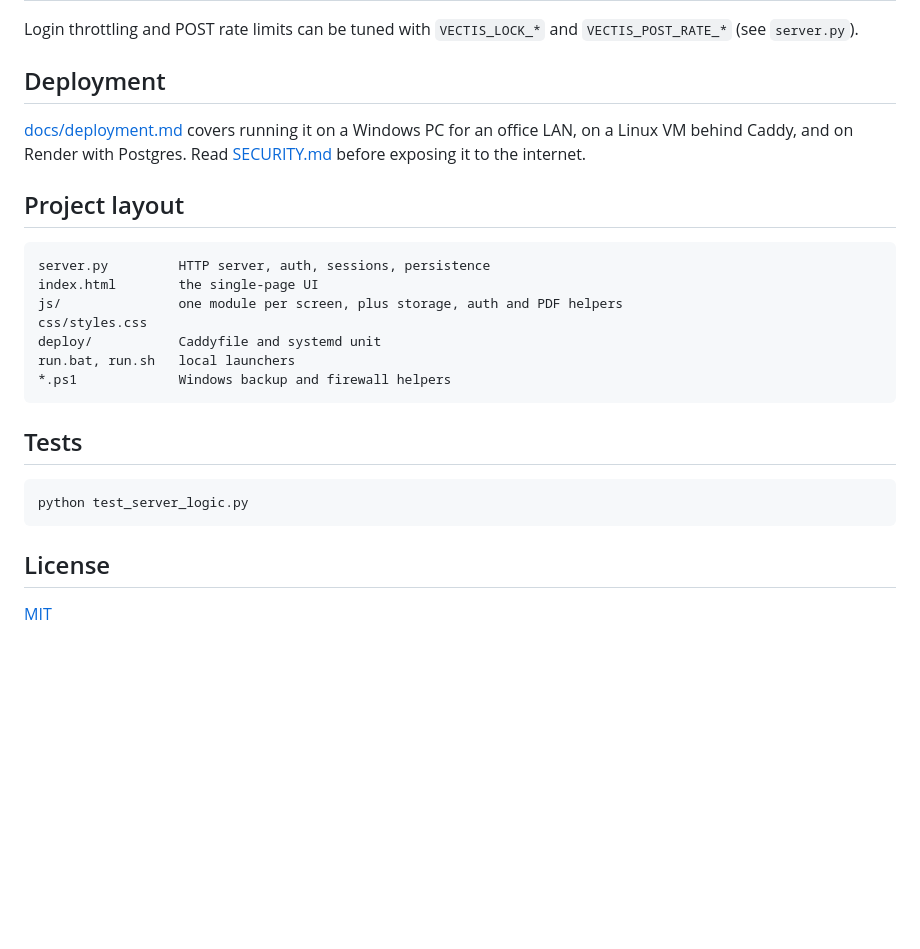
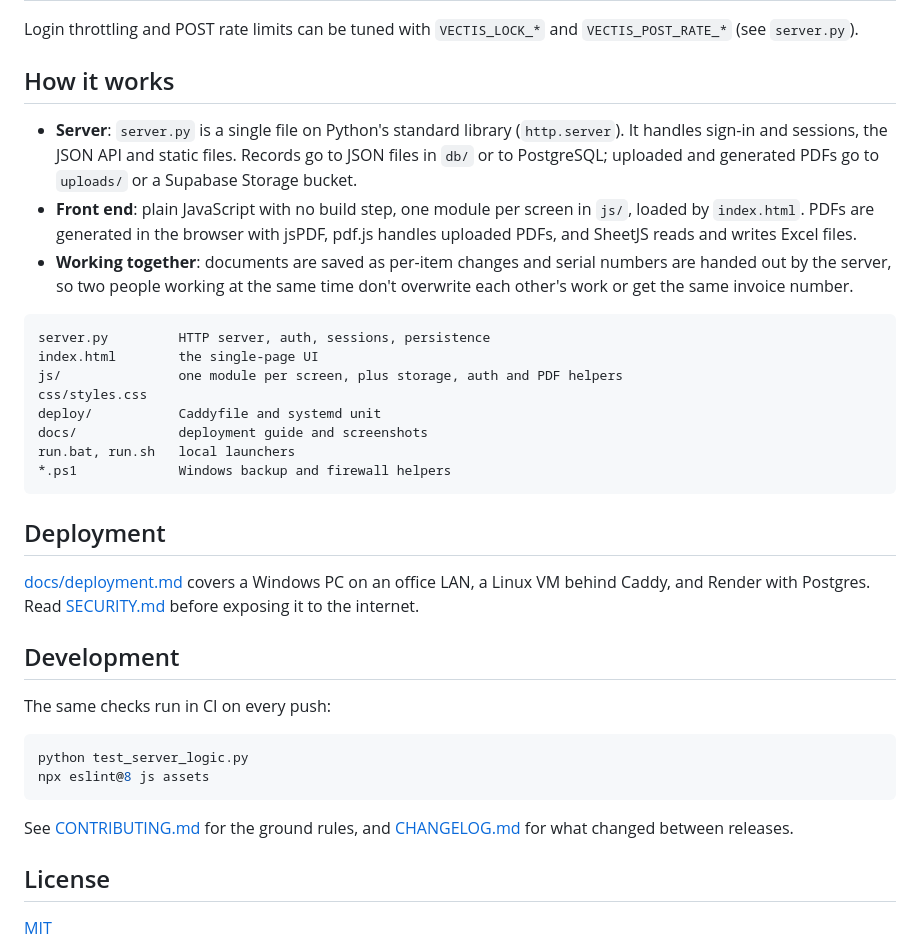
Before and after one commit to Saiharshith007/Vectis-erp, a Markdown page: README.md, the part around the change printed below. Rendered like a GitHub page; blank space fills up the shorter version.

````diff
--- a/README.md
+++ b/README.md
@@ -88,13 +129,18 @@ Without them, sign-up skips the code and goes straight to admin approval.
 Login throttling and POST rate limits can be tuned with `VECTIS_LOCK_*` and
 `VECTIS_POST_RATE_*` (see `server.py`).
 
-## Deployment
+## How it works
 
-[docs/deployment.md](docs/deployment.md) covers running it on a Windows PC for
-an office LAN, on a Linux VM behind Caddy, and on Render with Postgres. Read
-[SECURITY.md](SECURITY.md) before exposing it to the internet.
-
-## Project layout
+- **Server**: `server.py` is a single file on Python's standard library
+  (`http.server`). It handles sign-in and sessions, the JSON API and static
+  files. Records go to JSON files in `db/` or to PostgreSQL; uploaded and
+  generated PDFs go to `uploads/` or a Supabase Storage bucket.
+- **Front end**: plain JavaScript with no build step, one module per screen in
+  `js/`, loaded by `index.html`. PDFs are generated in the browser with jsPDF,
+  pdf.js handles uploaded PDFs, and SheetJS reads and writes Excel files.
+- **Working together**: documents are saved as per-item changes and serial
+  numbers are handed out by the server, so two people working at the same time
+  don't overwrite each other's work or get the same invoice number.
 
 ```
 server.py         HTTP server, auth, sessions, persistence
@@ -102,15 +148,28 @@ index.html        the single-page UI
 js/               one module per screen, plus storage, auth and PDF helpers
 css/styles.css
 deploy/           Caddyfile and systemd unit
+docs/             deployment guide and screenshots
 run.bat, run.sh   local launchers
 *.ps1             Windows backup and firewall helpers
 ```
 
-## Tests
+## Deployment
+
+[docs/deployment.md](docs/deployment.md) covers a Windows PC on an office LAN, a
+Linux VM behind Caddy, and Render with Postgres. Read [SECURITY.md](SECURITY.md)
+before exposing it to the internet.
+
+## Development
+
+The same checks run in CI on every push:
 
 ```bash
 python test_server_logic.py
+npx eslint@8 js assets
 ```
+
+See [CONTRIBUTING.md](CONTRIBUTING.md) for the ground rules, and
+[CHANGELOG.md](CHANGELOG.md) for what changed between releases.
 
 ## License
 
````
Also changed, not shown: other parts of README.md (+69 -28 lines), .github/pull_request_template.md (added, +11 -0 lines), CHANGELOG.md (added, +29 -0 lines), CODE_OF_CONDUCT.md (added, +11 -0 lines), CONTRIBUTING.md (added, +53 -0 lines), docs/screenshots/dashboard.png (added), docs/screenshots/invoice-pdf.png (added), docs/screenshots/invoices.png (added), docs/screenshots/login.png (added), docs/screenshots/sales.png (added), 8 other files.
